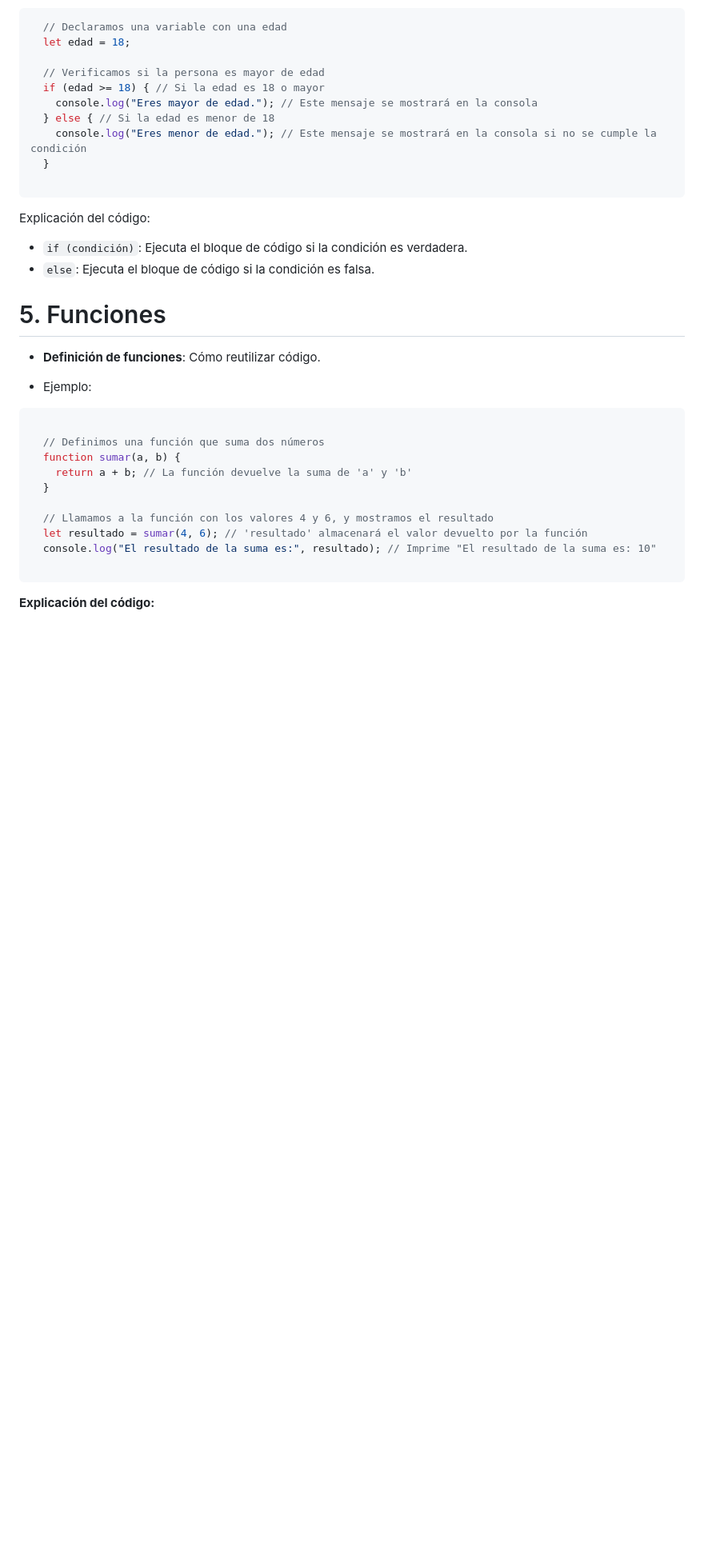
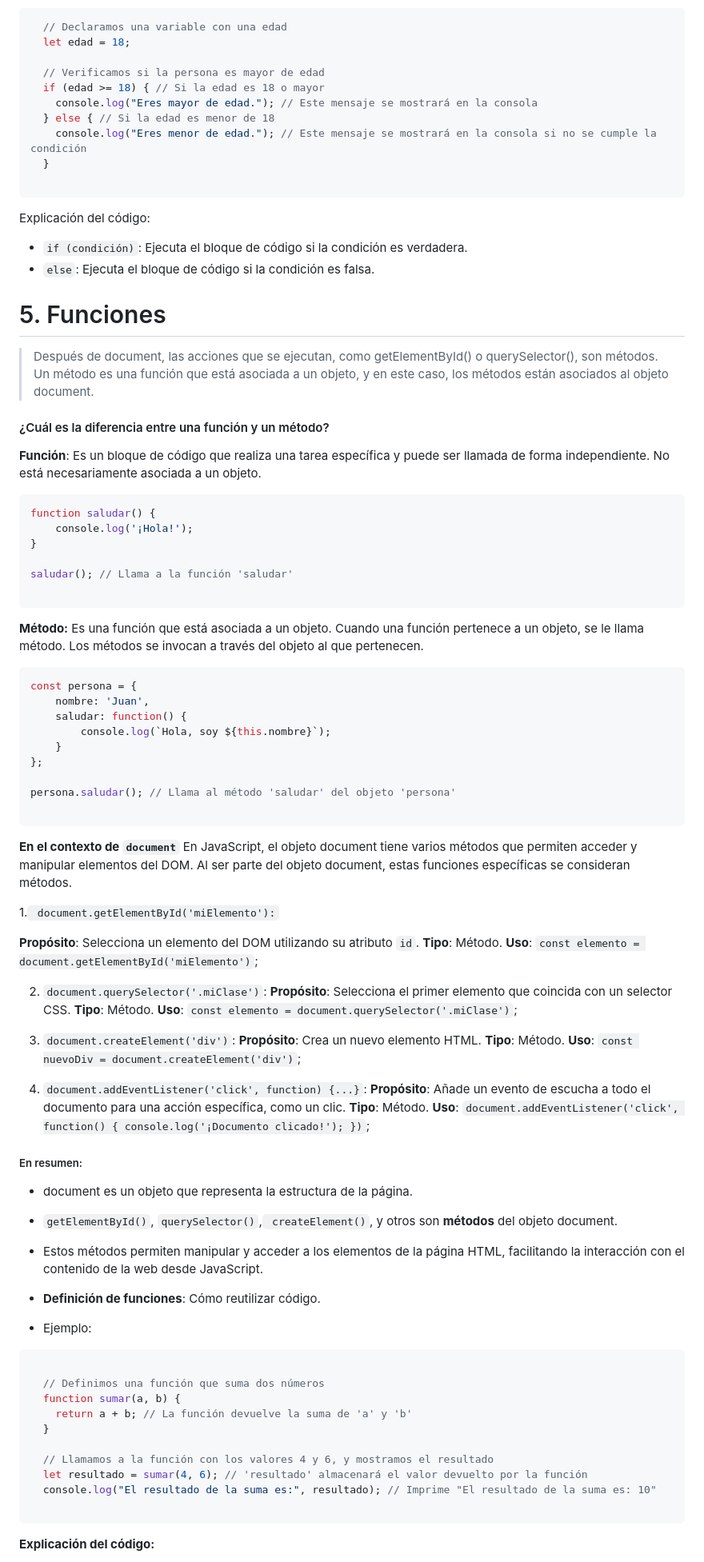
Before and after one commit to r0thm4n/Curs0sR3p0s1t0r1os, a Markdown page: 3.Js/2.Introducción.md, the part around the change printed below. Shown: that part at 80% size. Drawn GitHub-style; blank space fills up the shorter version.

Commit message:
incliur mas info sobre el DOM

````diff
--- a/3.Js/2.Introducción.md
+++ b/3.Js/2.Introducción.md
@@ -143,6 +143,63 @@ Explicación del código:
 - `else`: Ejecuta el bloque de código si la condición es falsa.
 
 # 5. Funciones
+
+> Después de document, las acciones que se ejecutan, como getElementById() o querySelector(), son métodos. Un método es una función que está asociada a un objeto, y en este caso, los métodos están asociados al objeto document.
+
+#### ¿Cuál es la diferencia entre una función y un método?
+**Función**: Es un bloque de código que realiza una tarea específica y puede ser llamada de forma independiente. No está necesariamente asociada a un objeto.
+
+```javascript
+function saludar() {
+    console.log('¡Hola!');
+}
+
+saludar(); // Llama a la función 'saludar'
+
+```
+**Método:** Es una función que está asociada a un objeto. Cuando una función pertenece a un objeto, se le llama método. Los métodos se invocan a través del objeto al que pertenecen.
+
+```javascript
+const persona = {
+    nombre: 'Juan',
+    saludar: function() {
+        console.log(`Hola, soy ${this.nombre}`);
+    }
+};
+
+persona.saludar(); // Llama al método 'saludar' del objeto 'persona'
+
+```
+
+**En el contexto de `document`**
+En JavaScript, el objeto document tiene varios métodos que permiten acceder y manipular elementos del DOM. Al ser parte del objeto document, estas funciones específicas se consideran métodos.
+
+1.` document.getElementById('miElemento'):`
+
+**Propósito**: Selecciona un elemento del DOM utilizando su atributo `id`.
+**Tipo**: Método.
+**Uso**: `const elemento = document.getElementById('miElemento')`;
+
+2. `document.querySelector('.miClase')`:
+**Propósito**: Selecciona el primer elemento que coincida con un selector CSS.
+**Tipo**: Método.
+**Uso**: `const elemento = document.querySelector('.miClase')`;
+
+3. `document.createElement('div')`:
+**Propósito**: Crea un nuevo elemento HTML.
+**Tipo**: Método.
+**Uso**: `const nuevoDiv = document.createElement('div')`;
+
+4. `document.addEventListener('click', function) {...}`:
+**Propósito**: Añade un evento de escucha a todo el documento para una acción específica, como un clic.
+**Tipo**: Método.
+**Uso**: `document.addEventListener('click', function() { console.log('¡Documento clicado!'); })`;
+
+##### En resumen:
+- document es un objeto que representa la estructura de la página.
+- `getElementById()`, `querySelector()`,` createElement()`, y otros son **métodos** del objeto document.
+- Estos métodos permiten manipular y acceder a los elementos de la página HTML, facilitando la interacción con el contenido de la web desde JavaScript.
+
 - **Definición de funciones**: Cómo reutilizar código.
 
 - Ejemplo:
````
Also changed, not shown: other parts of 3.Js/2.Introducción.md (+0 -1 lines).
